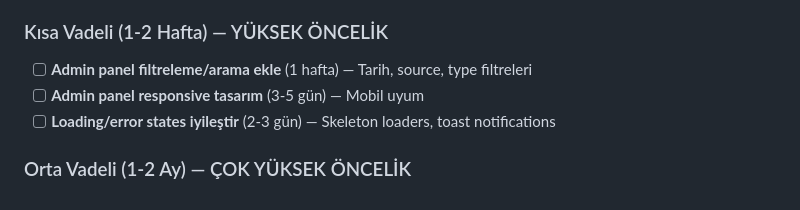
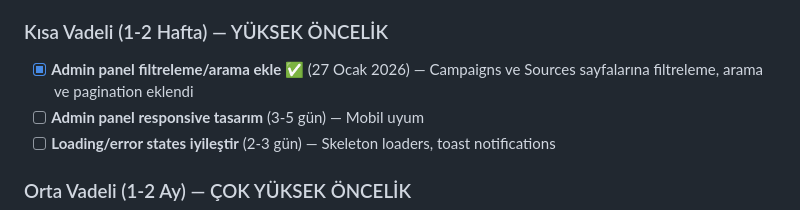
Before and after one commit to birdir1/1ndirim, a Markdown page: PROJE-DURUM-RAPORU.md, the part around the change. Drawn GitHub-style.

Commit message:
Proje durum raporu güncellendi - Sıradaki işlem responsive tasarım olarak güncellendi

```diff
--- a/PROJE-DURUM-RAPORU.md
+++ b/PROJE-DURUM-RAPORU.md
@@ -584,7 +584,7 @@ Bu 3 adım tamamlanınca sistem **%90 production-ready** olur.
 - [x] **Admin panel dashboard ekle** ✅ (27 Ocak 2026) — İstatistikler, grafikler, quick actions eklendi
 
 ### Kısa Vadeli (1-2 Hafta) — YÜKSEK ÖNCELİK
-- [ ] **Admin panel filtreleme/arama ekle** (1 hafta) — Tarih, source, type filtreleri
+- [x] **Admin panel filtreleme/arama ekle** ✅ (27 Ocak 2026) — Campaigns ve Sources sayfalarına filtreleme, arama ve pagination eklendi
 - [ ] **Admin panel responsive tasarım** (3-5 gün) — Mobil uyum
 - [ ] **Loading/error states iyileştir** (2-3 gün) — Skeleton loaders, toast notifications
 
```
